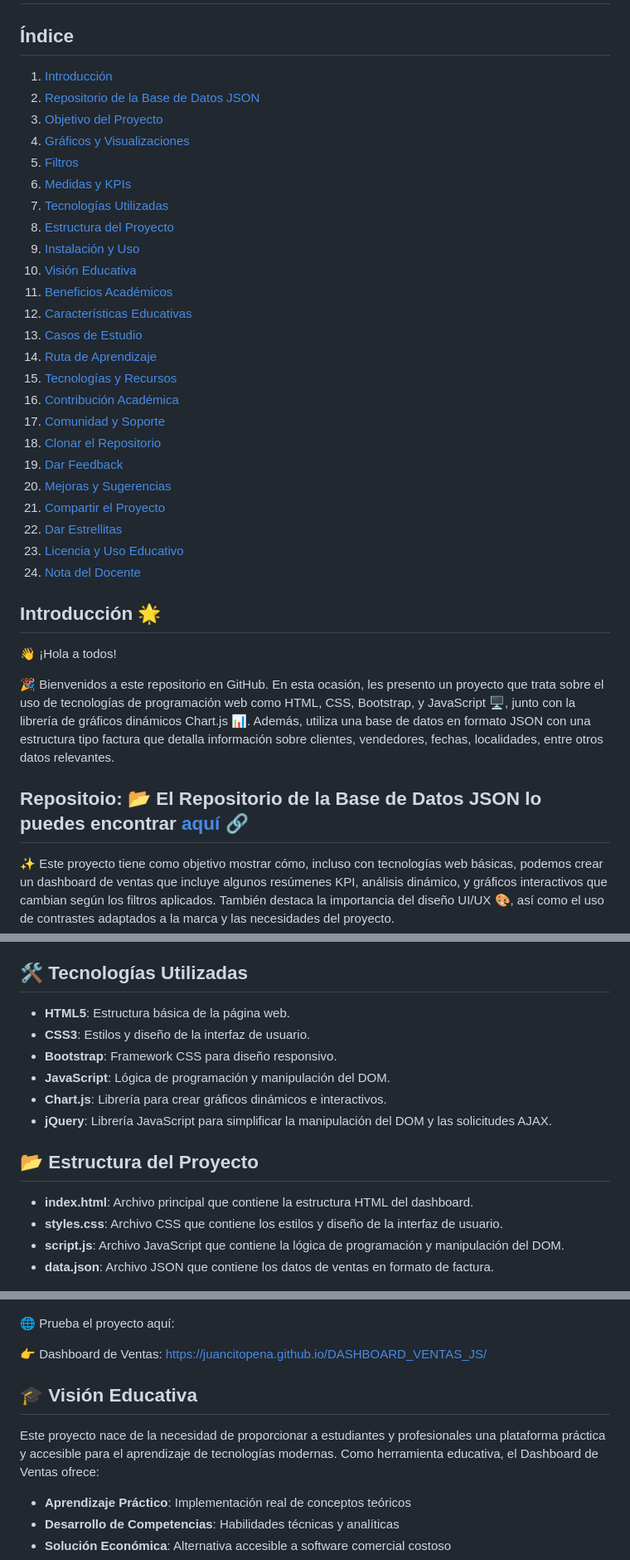
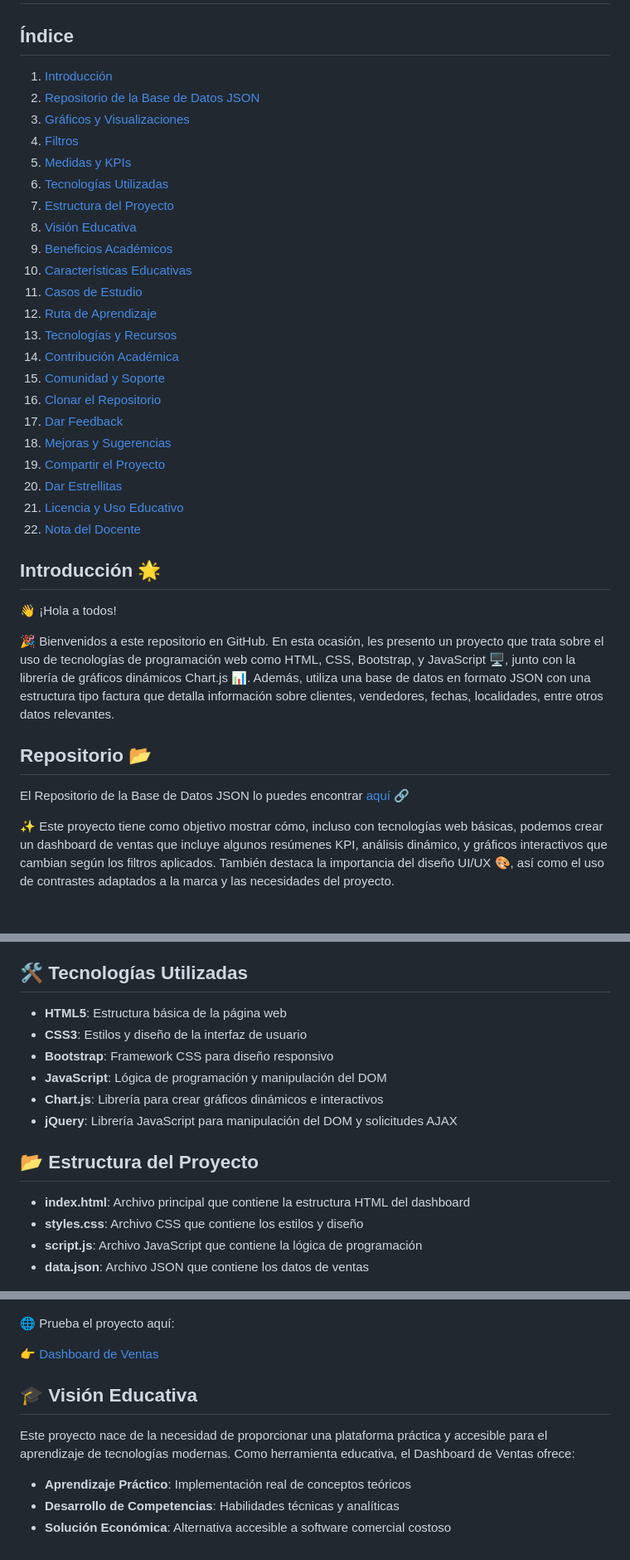
Before and after one commit to JUANCITOPENA/DASHBOARD_VENTAS_JS, a Markdown page: README.md, 3 parts joined by grey strips. Shown at 83% size. GitHub-like rendering; blank space fills up the shorter version.

```diff
--- a/README.md
+++ b/README.md
@@ -2,30 +2,28 @@
 
 ## Índice
 
-1. [Introducción](#introducción)
-2. [Repositorio de la Base de Datos JSON](#repositorio-de-la-base-de-datos-json)
-3. [Objetivo del Proyecto](#objetivo-del-proyecto)
-4. [Gráficos y Visualizaciones](#gráficos-y-visualizaciones)
-5. [Filtros](#filtros)
-6. [Medidas y KPIs](#medidas-y-kpis)
-7. [Tecnologías Utilizadas](#tecnologías-utilizadas)
-8. [Estructura del Proyecto](#estructura-del-proyecto)
-9. [Instalación y Uso](#instalación-y-uso)
-10. [Visión Educativa](#visión-educativa)
-11. [Beneficios Académicos](#beneficios-académicos)
-12. [Características Educativas](#características-educativas)
-13. [Casos de Estudio](#casos-de-estudio)
-14. [Ruta de Aprendizaje](#ruta-de-aprendizaje)
-15. [Tecnologías y Recursos](#tecnologías-y-recursos)
-16. [Contribución Académica](#contribución-académica)
-17. [Comunidad y Soporte](#comunidad-y-soporte)
-18. [Clonar el Repositorio](#clonar-el-repositorio)
-19. [Dar Feedback](#dar-feedback)
-20. [Mejoras y Sugerencias](#mejoras-y-sugerencias)
-21. [Compartir el Proyecto](#compartir-el-proyecto)
-22. [Dar Estrellitas](#dar-estrellitas)
-23. [Licencia y Uso Educativo](#licencia-y-uso-educativo)
-24. [Nota del Docente](#nota-del-docente)
+1. [Introducción](#introducción-)
+2. [Repositorio de la Base de Datos JSON](#repositorio-)
+3. [Gráficos y Visualizaciones](#-gráficos-y-visualizaciones)
+4. [Filtros](#-filtros)
+5. [Medidas y KPIs](#-medidas-y-kpis)
+6. [Tecnologías Utilizadas](#️-tecnologías-utilizadas)
+7. [Estructura del Proyecto](#-estructura-del-proyecto)
+8. [Visión Educativa](#-visión-educativa)
+9. [Beneficios Académicos](#-beneficios-académicos)
+10. [Características Educativas](#-características-educativas)
+11. [Casos de Estudio](#-casos-de-estudio)
+12. [Ruta de Aprendizaje](#-ruta-de-aprendizaje)
+13. [Tecnologías y Recursos](#-tecnologías-y-recursos)
+14. [Contribución Académica](#-contribución-académica)
+15. [Comunidad y Soporte](#-comunidad-y-soporte)
+16. [Clonar el Repositorio](#-clonar-el-repositorio)
+17. [Dar Feedback](#️-dar-feedback)
+18. [Mejoras y Sugerencias](#️-mejoras-y-sugerencias)
+19. [Compartir el Proyecto](#-compartir-el-proyecto)
+20. [Dar Estrellitas](#-dar-estrellitas)
+21. [Licencia y Uso Educativo](#-licencia-y-uso-educativo)
+22. [Nota del Docente](#-nota-del-docente)
 
 ## Introducción 🌟
 
@@ -33,7 +31,9 @@
 
 🎉 Bienvenidos a este repositorio en GitHub. En esta ocasión, les presento un proyecto que trata sobre el uso de tecnologías de programación web como HTML, CSS, Bootstrap, y JavaScript 🖥️, junto con la librería de gráficos dinámicos Chart.js 📊. Además, utiliza una base de datos en formato JSON con una estructura tipo factura que detalla información sobre clientes, vendedores, fechas, localidades, entre otros datos relevantes.
 
-## Repositoio: 📂 El Repositorio de la Base de Datos JSON lo puedes encontrar [aquí](https://raw.githubusercontent.com/JUANCITOPENA/RECURSOS-DE-BASE-DE-DATOS-Y-DATOS-CURSOS-SQL-SERVER-Y-ANALISIS-DE-DATOS/refs/heads/main/ventas_tecnologia.json) 🔗
+## Repositorio 📂
+
+El Repositorio de la Base de Datos JSON lo puedes encontrar [aquí](https://raw.githubusercontent.com/JUANCITOPENA/RECURSOS-DE-BASE-DE-DATOS-Y-DATOS-CURSOS-SQL-SERVER-Y-ANALISIS-DE-DATOS/refs/heads/main/ventas_tecnologia.json) 🔗
 
 ✨ Este proyecto tiene como objetivo mostrar cómo, incluso con tecnologías web básicas, podemos crear un dashboard de ventas que incluye algunos resúmenes KPI, análisis dinámico, y gráficos interactivos que cambian según los filtros aplicados. También destaca la importancia del diseño UI/UX 🎨, así como el uso de contrastes adaptados a la marca y las necesidades del proyecto.
 
@@ -87,19 +85,19 @@ A través de este proyecto, los participantes no solo aprenderán tecnologías e
 
 ## 🛠️ Tecnologías Utilizadas
 
-- **HTML5**: Estructura básica de la página web.
-- **CSS3**: Estilos y diseño de la interfaz de usuario.
-- **Bootstrap**: Framework CSS para diseño responsivo.
-- **JavaScript**: Lógica de programación y manipulación del DOM.
-- **Chart.js**: Librería para crear gráficos dinámicos e interactivos.
-- **jQuery**: Librería JavaScript para simplificar la manipulación del DOM y las solicitudes AJAX.
+- **HTML5**: Estructura básica de la página web
+- **CSS3**: Estilos y diseño de la interfaz de usuario
+- **Bootstrap**: Framework CSS para diseño responsivo
+- **JavaScript**: Lógica de programación y manipulación del DOM
+- **Chart.js**: Librería para crear gráficos dinámicos e interactivos
+- **jQuery**: Librería JavaScript para manipulación del DOM y solicitudes AJAX
 
 ## 📂 Estructura del Proyecto
 
-- **index.html**: Archivo principal que contiene la estructura HTML del dashboard.
-- **styles.css**: Archivo CSS que contiene los estilos y diseño de la interfaz de usuario.
-- **script.js**: Archivo JavaScript que contiene la lógica de programación y manipulación del DOM.
-- **data.json**: Archivo JSON que contiene los datos de ventas en formato de factura.
+- **index.html**: Archivo principal que contiene la estructura HTML del dashboard
+- **styles.css**: Archivo CSS que contiene los estilos y diseño
+- **script.js**: Archivo JavaScript que contiene la lógica de programación
+- **data.json**: Archivo JSON que contiene los datos de ventas
 
 ![Portada 1](Screenshot_169.png)
 
@@ -107,11 +105,11 @@ A través de este proyecto, los participantes no solo aprenderán tecnologías e
 
 🌐 Prueba el proyecto aquí:
 
-👉 Dashboard de Ventas: https://juancitopena.github.io/DASHBOARD_VENTAS_JS/
+👉 [Dashboard de Ventas](https://juancitopena.github.io/DASHBOARD_VENTAS_JS/)
 
 ## 🎓 Visión Educativa
 
-Este proyecto nace de la necesidad de proporcionar a estudiantes y profesionales una plataforma práctica y accesible para el aprendizaje de tecnologías modernas. Como herramienta educativa, el Dashboard de Ventas ofrece:
+Este proyecto nace de la necesidad de proporcionar una plataforma práctica y accesible para el aprendizaje de tecnologías modernas. Como herramienta educativa, el Dashboard de Ventas ofrece:
 
 - **Aprendizaje Práctico**: Implementación real de conceptos teóricos
 - **Desarrollo de Competencias**: Habilidades técnicas y analíticas
```
Also changed, not shown: other parts of README.md (+36 -36 lines).
